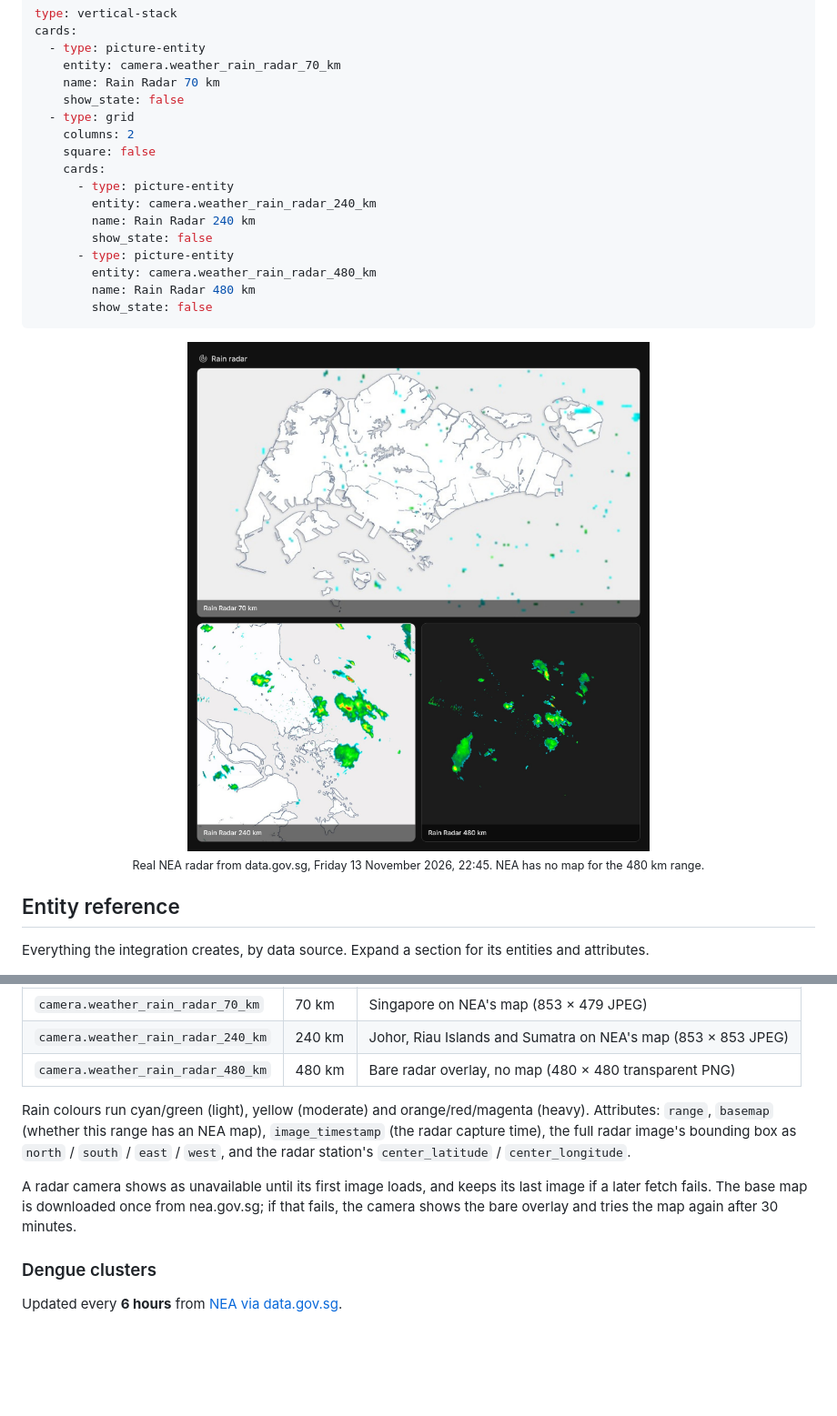
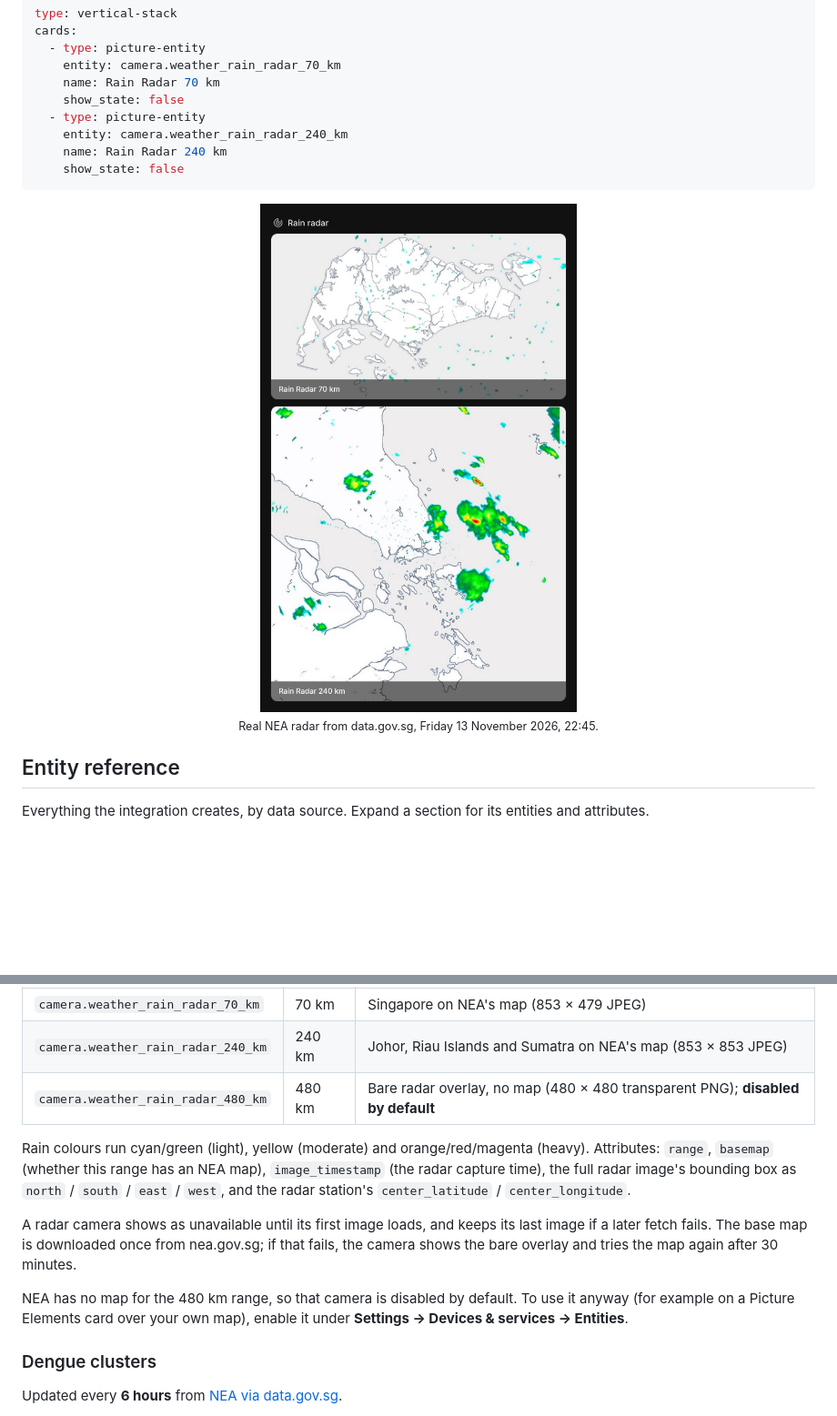
Before and after one commit to kianhean/singapore-homeassistant, a Markdown page: README.md, 2 parts joined by grey strips. Shown at 91% size. Drawn GitHub-style; pictures changed too: images/rain-radar.jpg; folded sections open; blank space fills up the shorter version.

````diff
--- a/README.md
+++ b/README.md
@@ -244,24 +244,16 @@ cards:
     entity: camera.weather_rain_radar_70_km
     name: Rain Radar 70 km
     show_state: false
-  - type: grid
-    columns: 2
-    square: false
-    cards:
-      - type: picture-entity
-        entity: camera.weather_rain_radar_240_km
-        name: Rain Radar 240 km
-        show_state: false
-      - type: picture-entity
-        entity: camera.weather_rain_radar_480_km
-        name: Rain Radar 480 km
-        show_state: false
+  - type: picture-entity
+    entity: camera.weather_rain_radar_240_km
+    name: Rain Radar 240 km
+    show_state: false
 ```
 
 <p align="center">
-  <img src="images/rain-radar.jpg" alt="Picture-entity cards of NEA rain radar: the 70 km view over a map of Singapore with light scattered echoes, the 240 km view over Johor, the Riau Islands and Sumatra with showers east of Johor, and the 480 km view without a map" width="640">
+  <img src="images/rain-radar.jpg" alt="Picture-entity cards of NEA rain radar: the 70 km view over a map of Singapore with light scattered echoes, and the 240 km view over Johor, the Riau Islands and Sumatra with showers east of Johor" width="480">
   <br>
-  <sub>Real NEA radar from data.gov.sg, Friday 13 November 2026, 22:45. NEA has no map for the 480 km range.</sub>
+  <sub>Real NEA radar from data.gov.sg, Friday 13 November 2026, 22:45.</sub>
 </p>
 
 ## Entity reference
@@ -492,7 +484,7 @@ cropped and scaled exactly as that page shows them.
 |-----------|-------|-------|
 | `camera.weather_rain_radar_70_km` | 70 km | Singapore on NEA's map (853 × 479 JPEG) |
 | `camera.weather_rain_radar_240_km` | 240 km | Johor, Riau Islands and Sumatra on NEA's map (853 × 853 JPEG) |
-| `camera.weather_rain_radar_480_km` | 480 km | Bare radar overlay, no map (480 × 480 transparent PNG) |
+| `camera.weather_rain_radar_480_km` | 480 km | Bare radar overlay, no map (480 × 480 transparent PNG); **disabled by default** |
 
 Rain colours run cyan/green (light), yellow (moderate) and orange/red/magenta (heavy).
 Attributes: `range`, `basemap` (whether this range has an NEA map), `image_timestamp` (the
@@ -502,6 +494,10 @@ radar capture time), the full radar image's bounding box as `north` / `south` /
 A radar camera shows as unavailable until its first image loads, and keeps its last image if a
 later fetch fails. The base map is downloaded once from nea.gov.sg; if that fails, the camera
 shows the bare overlay and tries the map again after 30 minutes.
+
+NEA has no map for the 480 km range, so that camera is disabled by default. To use it anyway
+(for example on a Picture Elements card over your own map), enable it under **Settings →
+Devices & services → Entities**.
 
 </details>
 
````
Also changed, not shown: CLAUDE.md (+2 -1 lines), docs/mockups/radar/480km.png (deleted), 7 other files.
